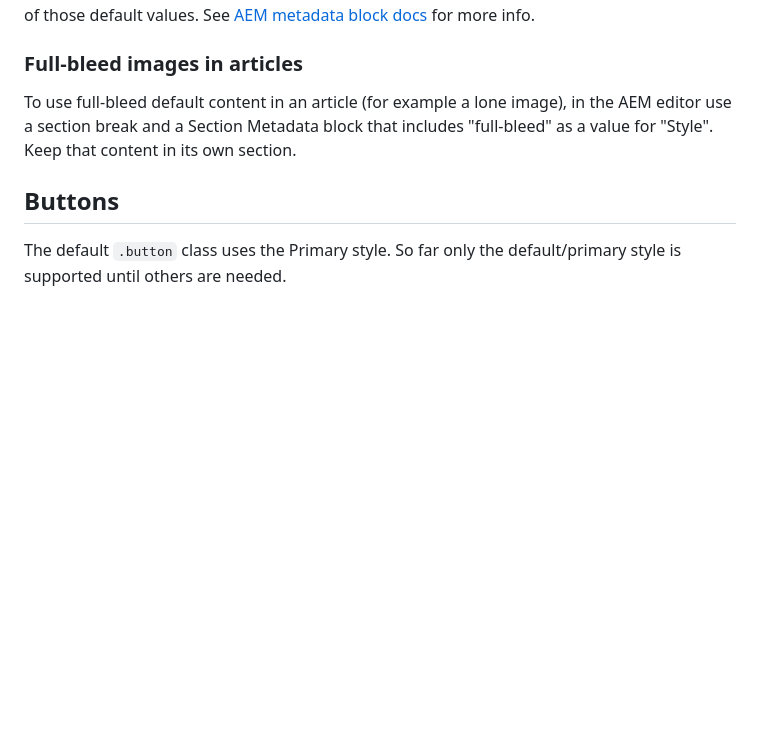
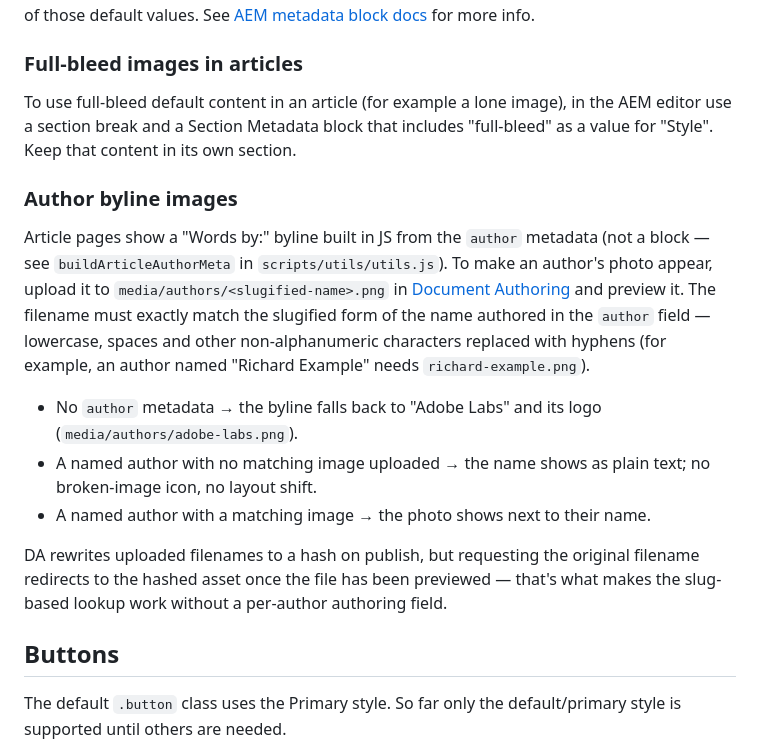
Before and after one commit to adobe/adobe-labs-website, a Markdown page: README.md, the part around the change. Rendered like a GitHub page; blank space fills up the shorter version.

Commit message:
docs: document author byline image naming in README

```diff
--- a/README.md
+++ b/README.md
@@ -264,6 +264,16 @@ See [AEM metadata block docs](https://www.aem.live/developer/block-collection/me
 
 To use full-bleed default content in an article (for example a lone image), in the AEM editor use a section break and a Section Metadata block that includes "full-bleed" as a value for "Style". Keep that content in its own section.
 
+### Author byline images
+
+Article pages show a "Words by:" byline built in JS from the `author` metadata (not a block — see `buildArticleAuthorMeta` in `scripts/utils/utils.js`). To make an author's photo appear, upload it to `media/authors/<slugified-name>.png` in [Document Authoring](https://da.live/#/adobe/adobe-labs-website/media/authors) and preview it. The filename must exactly match the slugified form of the name authored in the `author` field — lowercase, spaces and other non-alphanumeric characters replaced with hyphens (for example, an author named "Richard Example" needs `richard-example.png`).
+
+- No `author` metadata → the byline falls back to "Adobe Labs" and its logo (`media/authors/adobe-labs.png`).
+- A named author with no matching image uploaded → the name shows as plain text; no broken-image icon, no layout shift.
+- A named author with a matching image → the photo shows next to their name.
+
+DA rewrites uploaded filenames to a hash on publish, but requesting the original filename redirects to the hashed asset once the file has been previewed — that's what makes the slug-based lookup work without a per-author authoring field.
+
 ## Buttons
 
 The default `.button` class uses the Primary style. So far only the default/primary style is supported until others are needed.
```
